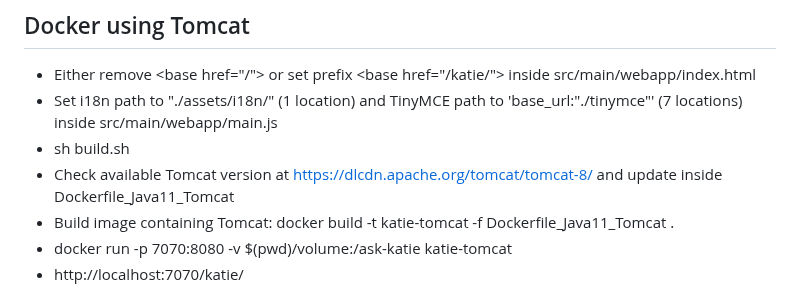
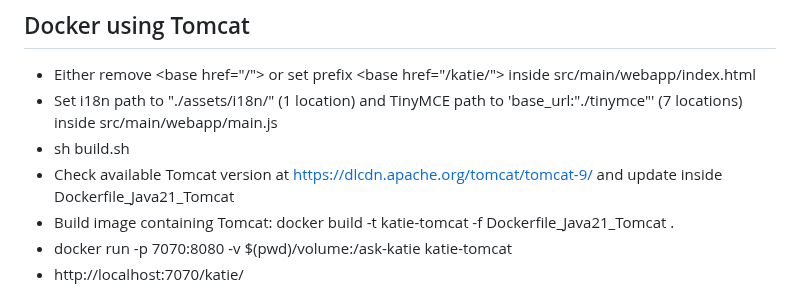
Before and after one commit to wyona/katie-backend, a Markdown page: README.md, the part around the change. GitHub-like rendering.

Commit message:
Tomcat updated

```diff
--- a/README.md
+++ b/README.md
@@ -140,8 +140,8 @@ whereas make sure to configure VOLUME_KATIE inside the script accordingly.
 * Either remove &lt;base href="/"&gt; or set prefix &lt;base href="/katie/"&gt; inside src/main/webapp/index.html
 * Set i18n path to "./assets/i18n/" (1 location) and TinyMCE path to 'base_url:"./tinymce"' (7 locations) inside src/main/webapp/main.js
 * sh build.sh
-* Check available Tomcat version at https://dlcdn.apache.org/tomcat/tomcat-8/ and update inside Dockerfile_Java11_Tomcat
-* Build image containing Tomcat: docker build -t katie-tomcat -f Dockerfile_Java11_Tomcat .
+* Check available Tomcat version at https://dlcdn.apache.org/tomcat/tomcat-9/ and update inside Dockerfile_Java21_Tomcat
+* Build image containing Tomcat: docker build -t katie-tomcat -f Dockerfile_Java21_Tomcat .
 * docker run -p 7070:8080 -v $(pwd)/volume:/ask-katie katie-tomcat
 * http://localhost:7070/katie/
 
```
